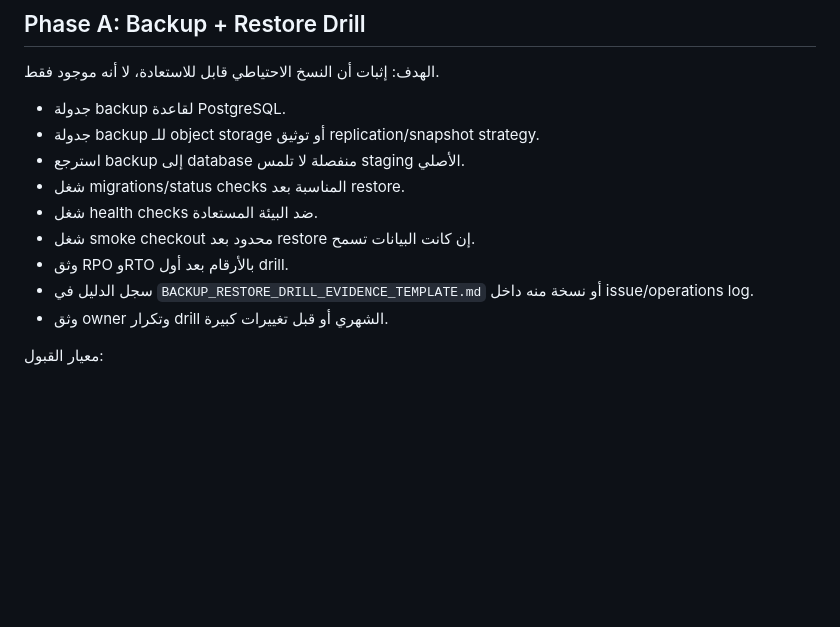
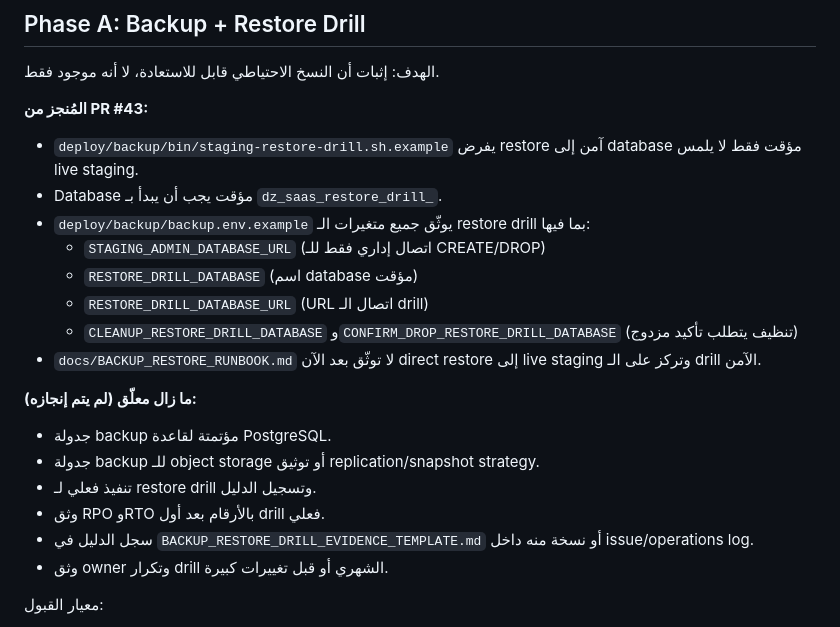
Before and after one commit to xke0ra/dz-saas-commerce, a Markdown page: docs/OPERATIONS_NEXT_STEPS_AR.md, the part around the change. GitHub-like rendering; blank space fills up the shorter version.

```diff
--- a/docs/OPERATIONS_NEXT_STEPS_AR.md
+++ b/docs/OPERATIONS_NEXT_STEPS_AR.md
@@ -21,13 +21,23 @@
 
 الهدف: إثبات أن النسخ الاحتياطي قابل للاستعادة، لا أنه موجود فقط.
 
-- جدولة backup لقاعدة PostgreSQL.
+**المُنجز من PR #43:**
+
+- `deploy/backup/bin/staging-restore-drill.sh.example` يفرض restore آمن إلى database مؤقت فقط لا يلمس live staging.
+- Database مؤقت يجب أن يبدأ بـ `dz_saas_restore_drill_`.
+- `deploy/backup/backup.env.example` يوثّق جميع متغيرات الـ restore drill بما فيها:
+  - `STAGING_ADMIN_DATABASE_URL` (اتصال إداري فقط للـ CREATE/DROP)
+  - `RESTORE_DRILL_DATABASE` (اسم database مؤقت)
+  - `RESTORE_DRILL_DATABASE_URL` (URL اتصال الـ drill)
+  - `CLEANUP_RESTORE_DRILL_DATABASE` و`CONFIRM_DROP_RESTORE_DRILL_DATABASE` (تنظيف يتطلب تأكيد مزدوج)
+- `docs/BACKUP_RESTORE_RUNBOOK.md` لا توثّق بعد الآن direct restore إلى live staging وتركز على الـ drill الآمن.
+
+**ما زال معلّق (لم يتم إنجازه):**
+
+- جدولة backup مؤتمتة لقاعدة PostgreSQL.
 - جدولة backup للـ object storage أو توثيق replication/snapshot strategy.
-- استرجع backup إلى database منفصلة لا تلمس staging الأصلي.
-- شغل migrations/status checks المناسبة بعد restore.
-- شغل health checks ضد البيئة المستعادة.
-- شغل smoke checkout محدود بعد restore إن كانت البيانات تسمح.
-- وثق RPO وRTO بالأرقام بعد أول drill.
+- تنفيذ فعلي لـ restore drill وتسجيل الدليل.
+- وثق RPO وRTO بالأرقام بعد أول drill فعلي.
 - سجل الدليل في `BACKUP_RESTORE_DRILL_EVIDENCE_TEMPLATE.md` أو نسخة منه داخل issue/operations log.
 - وثق owner وتكرار drill الشهري أو قبل تغييرات كبيرة.
 
```
Also changed, not shown: docs/PRODUCTION_READINESS.md (+26 -14 lines), docs/STAGING_READINESS_CHECKLIST_AR.md (+1 -1 lines).
